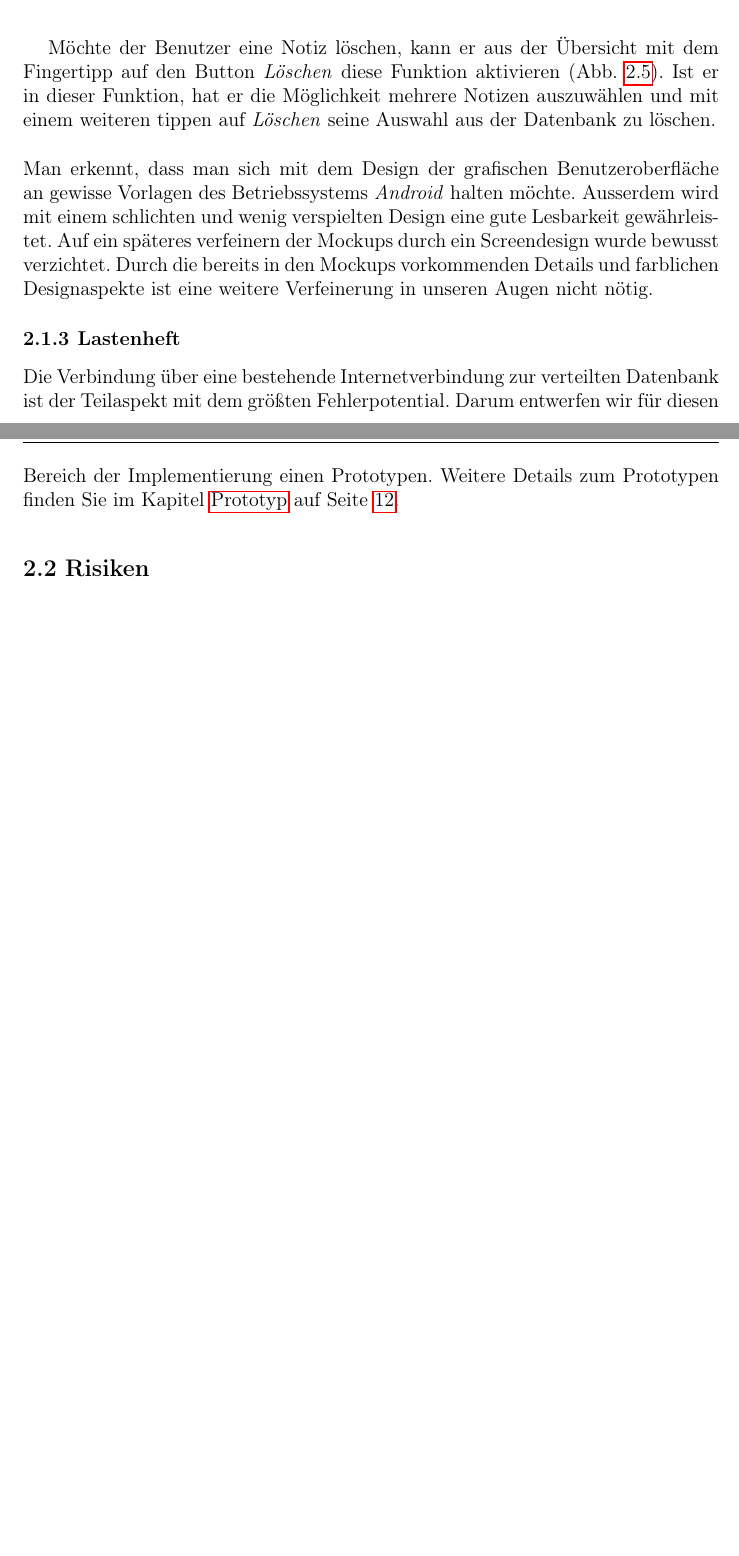
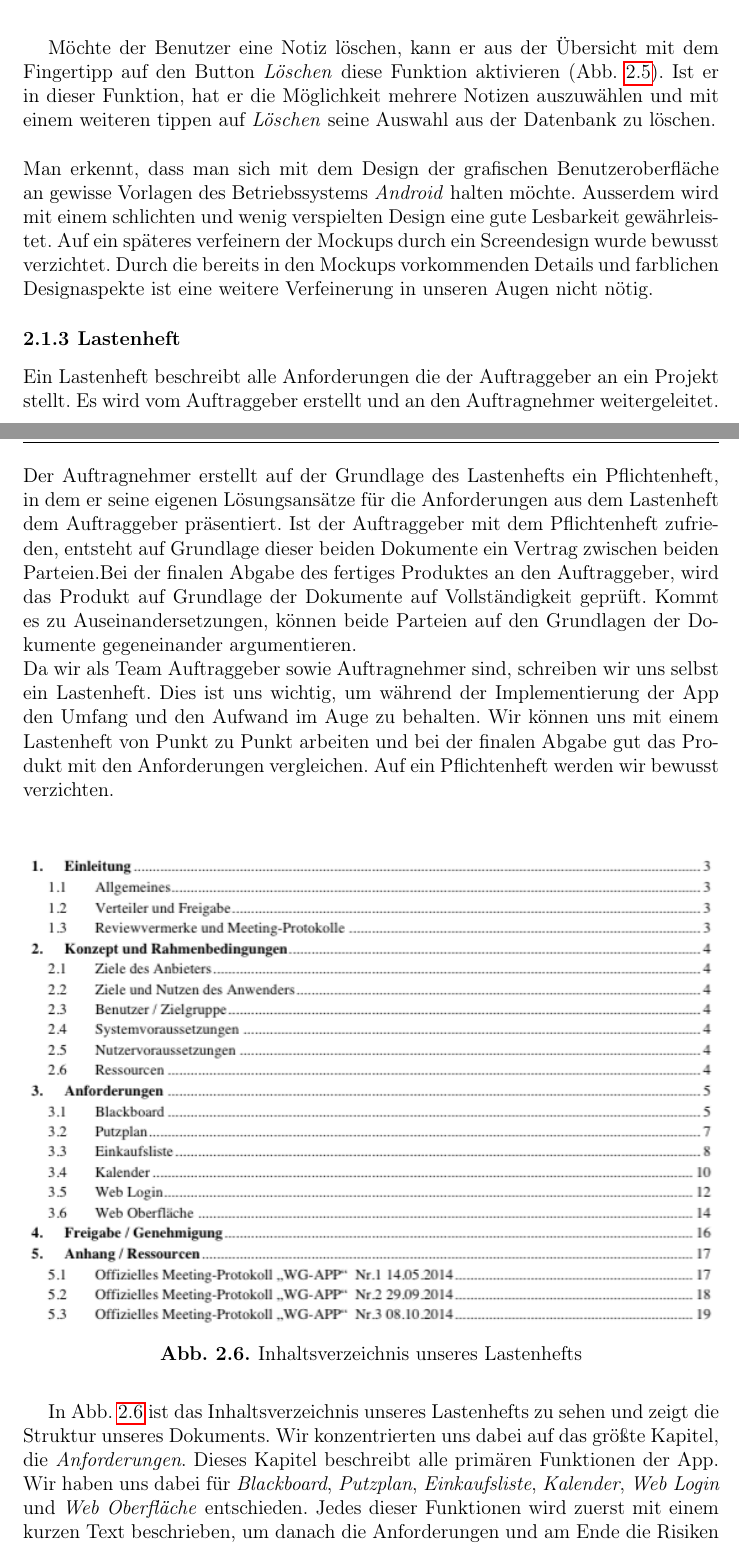
Before and after one commit to SiRi13/dormapp-doku, a LaTeX thesis (Teamprojekt.tex, which reads chapters/vorgehensweise/Modell.tex): two parts of pages 15 and 16 of 46 before the commit and two parts of pages 15 and 16 of 47 after it, joined at a grey line, cut so that both start at the same text, the shorter picture padded with empty space. Compiled offline with pdfLaTeX; the source files are stored in an older character set and shown here as Unicode.

Commit message:
Tobi Commit005
Projektmanagement fertig

```diff
--- a/chapters/vorgehensweise/Modell.tex
+++ b/chapters/vorgehensweise/Modell.tex
@@ -78,8 +78,15 @@ Möchte der Benutzer eine Notiz löschen, kann er aus der Übersicht mit dem Fin
 Man erkennt, dass man sich mit dem Design der grafischen Benutzeroberfläche an gewisse Vorlagen des Betriebssystems \textit{Android} halten möchte. Ausserdem wird mit einem schlichten und wenig verspielten Design eine gute Lesbarkeit gewährleistet. Auf ein späteres verfeinern der Mockups durch ein Screendesign wurde bewusst verzichtet. Durch die bereits in den Mockups vorkommenden Details und farblichen Designaspekte ist eine weitere Verfeinerung in unseren Augen nicht nötig.
 
 \subsection{Lastenheft}\index{Lastenheft}
+Ein Lastenheft beschreibt alle Anforderungen die der Auftraggeber an ein Projekt stellt. Es wird vom Auftraggeber erstellt und an den Auftragnehmer weitergeleitet. Der Auftragnehmer erstellt auf der Grundlage des Lastenhefts ein Pflichtenheft, in dem er seine eigenen Lösungsansätze für die Anforderungen aus dem Lastenheft dem Auftraggeber präsentiert. Ist der Auftraggeber mit dem Pflichtenheft zufrieden, entsteht auf Grundlage dieser beiden Dokumente ein Vertrag zwischen beiden Parteien.Bei der finalen Abgabe des fertiges Produktes an den Auftraggeber, wird das Produkt auf Grundlage der Dokumente auf Vollständigkeit geprüft. Kommt es zu Auseinandersetzungen, können beide Parteien auf den Grundlagen der Dokumente gegeneinander argumentieren.\\
+Da wir als Team Auftraggeber sowie Auftragnehmer sind, schreiben wir uns selbst ein Lastenheft. Dies ist uns wichtig, um während der Implementierung der App den Umfang und den Aufwand im Auge zu behalten. Wir können uns mit einem Lastenheft von Punkt zu Punkt arbeiten und bei der finalen Abgabe gut das Produkt mit den Anforderungen vergleichen. Auf ein Pflichtenheft werden wir bewusst verzichten.\\
+\begin{figure}[H]
+\centering
+\includegraphics[width=\linewidth]{images/vorgehensweise/lastenheft/LastenheftIVZ.png}
+\caption{Inhaltsverzeichnis unseres Lastenhefts}
+\label{fig:LastenheftInhaltsverzeichnis}
+\end{figure}
 
-
-
-
-Die Verbindung über eine bestehende Internetverbindung zur verteilten Datenbank ist der Teilaspekt mit dem größten Fehlerpotential. Darum entwerfen wir für diesen Bereich der Implementierung einen Prototypen. Weitere Details zum Prototypen finden Sie im Kapitel \nameref{chp:Prototyp} auf Seite \pageref{chp:Prototyp}.
+In Abb. \ref{fig:LastenheftInhaltsverzeichnis} ist das Inhaltsverzeichnis unseres Lastenhefts zu sehen und zeigt die Struktur unseres Dokuments. Wir konzentrierten uns dabei auf das größte Kapitel, die \textit{Anforderungen}.  Dieses Kapitel beschreibt alle primären Funktionen der App. Wir haben uns dabei für \textit{Blackboard}, \textit{Putzplan}, \textit{Einkaufsliste}, \textit{Kalender}, \textit{Web Login} und \textit{Web Oberfläche} entschieden. Jedes dieser Funktionen wird zuerst mit einem kurzen Text beschrieben, um danach die Anforderungen und am Ende die Risiken zu beschreiben.\\
+\\
+Das gesamte Lastenheft, sowie alle Mockups, Use-Case-Diagramme und Use-Case Beschreibungen können im Anhang dieser Dokumentation nachgelesen werden.
```
Also changed, not shown: chapters/Anforderungen.tex (added, +1 -0 lines), chapters/anforderungen/anforderungen.tex (added, +10 -0 lines), chapters/vorgehensweise/Risiken.tex (+3 -0 lines), images/vorgehensweise/lastenheft/LastenheftAnforderungenBlackBoard.png (added), images/vorgehensweise/lastenheft/LastenheftIVZ.png (added), chapters/vorgehensweise/Modell.tex (4 more changed lines).
